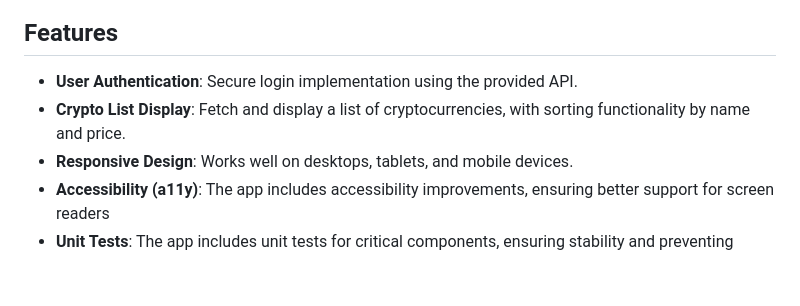
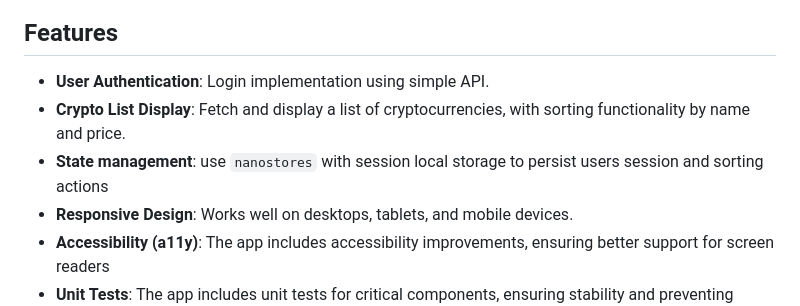
Before and after one commit to barelief/crypto-explorer, a Markdown page: README.md, the part around the change printed below. Rendered like a GitHub page; blank space fills up the shorter version.

```diff
--- a/README.md
+++ b/README.md
@@ -9,7 +11,8 @@ Demo → <https://blon.lt/explorer>
 ## Features
 
-- **User Authentication**: Secure login implementation using the provided API.
+- **User Authentication**: Login implementation using simple API.
 - **Crypto List Display**: Fetch and display a list of cryptocurrencies, with sorting functionality by name and price.
+- **State management**: use `nanostores` with session local storage to persist users session and sorting actions
 - **Responsive Design**: Works well on desktops, tablets, and mobile devices.
 - **Accessibility (a11y)**: The app includes accessibility improvements, ensuring better support for screen readers
 - **Unit Tests**: The app includes unit tests for critical components, ensuring stability and preventing regressions.
```
Also changed, not shown: other parts of README.md (+2 -0 lines).
